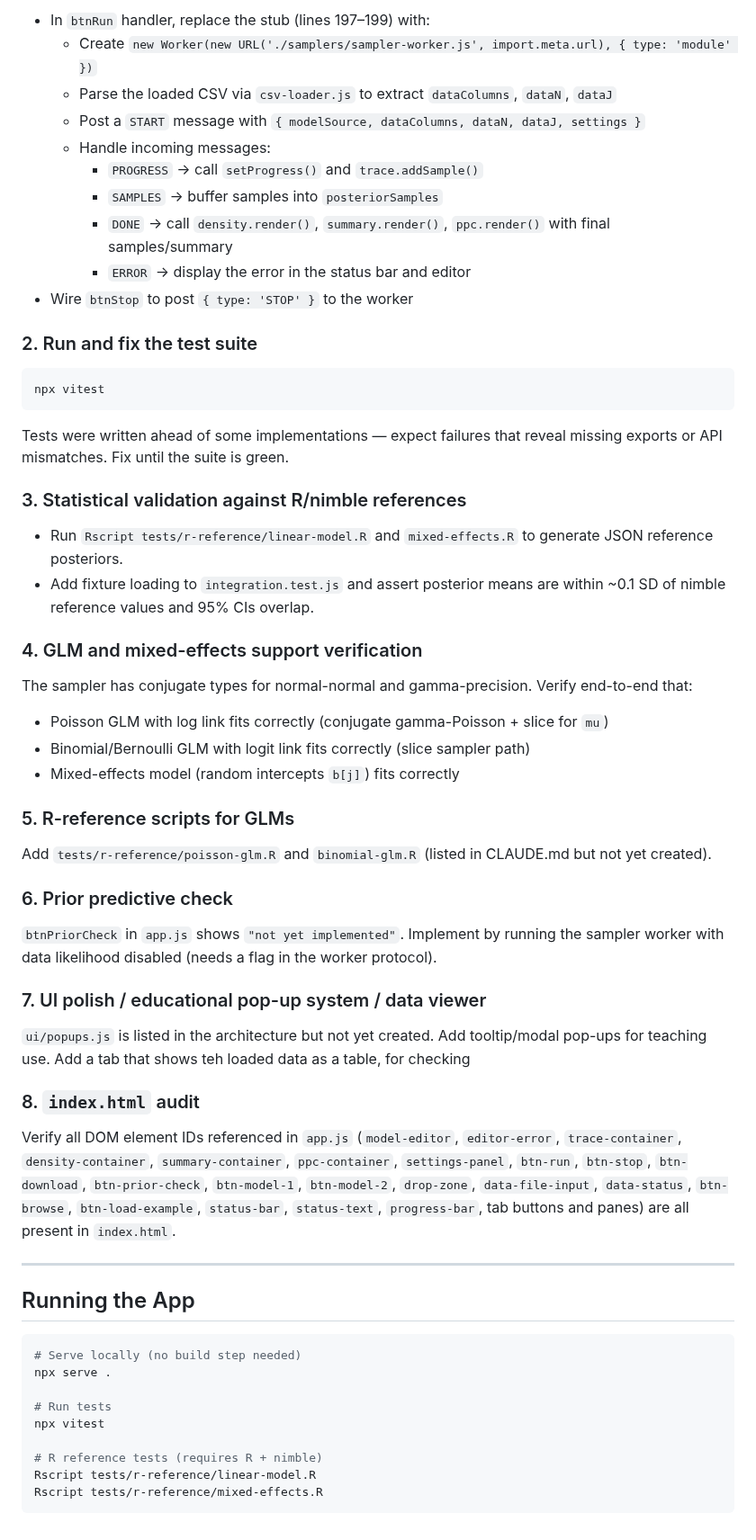
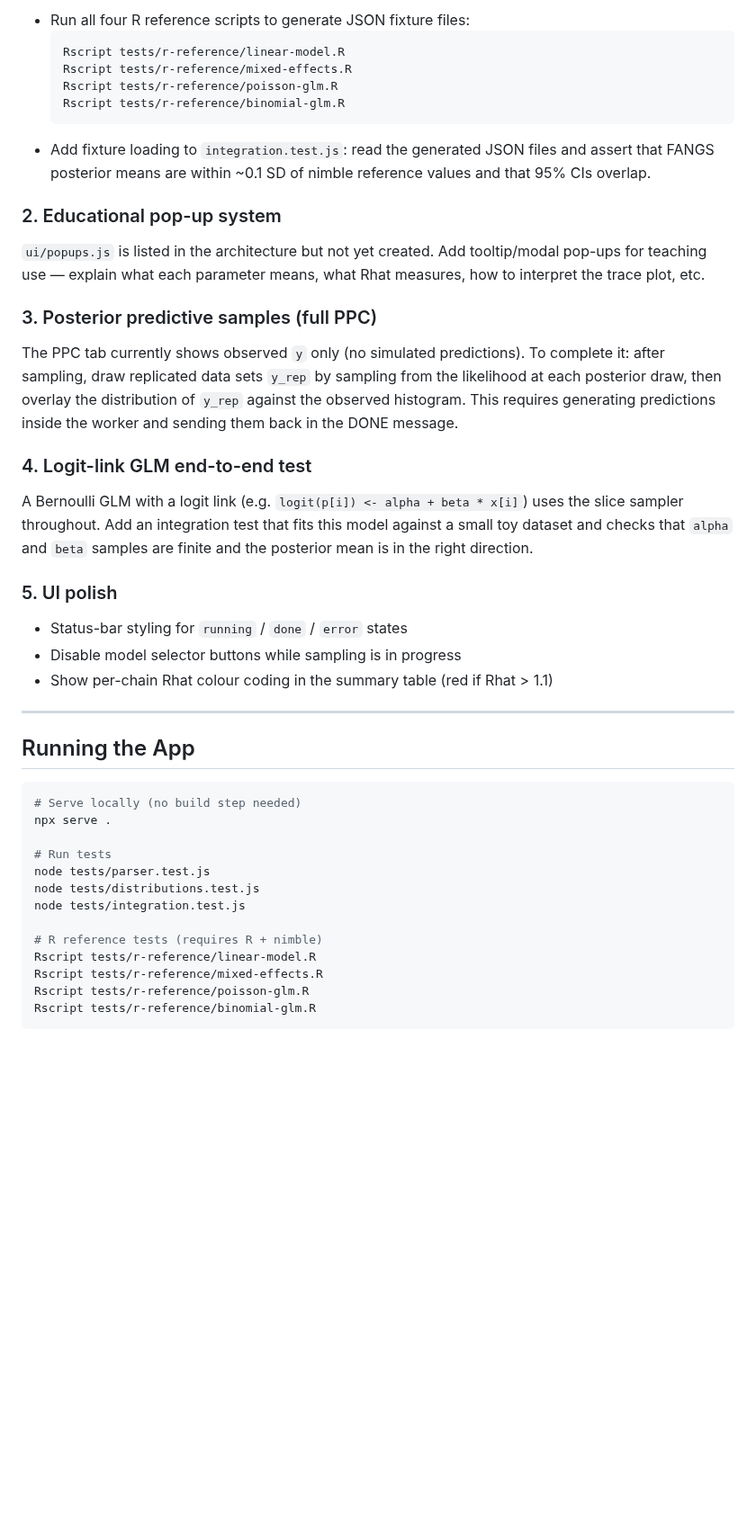
Before and after one commit to cbrown5/FANGS, a Markdown page: PROGRESS.md, the part around one of its changes. Shown at 90% size. Drawn GitHub-style; blank space fills up the shorter version.

Commit message:
Update PROGRESS.md to reflect completed work and revised next steps
https://claude.ai/code/session_01MEacd9khN1zmRPCsnvFJWU

````diff
--- a/PROGRESS.md
+++ b/PROGRESS.md
@@ -49,55 +53,37 @@ implementations across parser, samplers, UI, and tests.
 
-- In `btnRun` handler, replace the stub (lines 197–199) with:
-  - Create `new Worker(new URL('./samplers/sampler-worker.js', import.meta.url), { type: 'module' })`
-  - Parse the loaded CSV via `csv-loader.js` to extract `dataColumns`, `dataN`, `dataJ`
-  - Post a `START` message with `{ modelSource, dataColumns, dataN, dataJ, settings }`
-  - Handle incoming messages:
-    - `PROGRESS` → call `setProgress()` and `trace.addSample()`
-    - `SAMPLES`  → buffer samples into `posteriorSamples`
-    - `DONE`     → call `density.render()`, `summary.render()`, `ppc.render()` with final samples/summary
-    - `ERROR`    → display the error in the status bar and editor
-- Wire `btnStop` to post `{ type: 'STOP' }` to the worker
+- Run all four R reference scripts to generate JSON fixture files:
+  ```bash
+  Rscript tests/r-reference/linear-model.R
+  Rscript tests/r-reference/mixed-effects.R
+  Rscript tests/r-reference/poisson-glm.R
+  Rscript tests/r-reference/binomial-glm.R
+  ```
+- Add fixture loading to `integration.test.js`: read the generated JSON files and
+  assert that FANGS posterior means are within ~0.1 SD of nimble reference values
+  and that 95% CIs overlap.
 
-### 2. Run and fix the test suite
-```bash
-npx vitest
-```
-Tests were written ahead of some implementations — expect failures that reveal
-missing exports or API mismatches. Fix until the suite is green.
+### 2. Educational pop-up system
+`ui/popups.js` is listed in the architecture but not yet created. Add tooltip/modal
+pop-ups for teaching use — explain what each parameter means, what Rhat measures,
+how to interpret the trace plot, etc.
 
-### 3. Statistical validation against R/nimble references
-- Run `Rscript tests/r-reference/linear-model.R` and `mixed-effects.R` to generate
-  JSON reference posteriors.
-- Add fixture loading to `integration.test.js` and assert posterior means are
-  within ~0.1 SD of nimble reference values and 95% CIs overlap.
+### 3. Posterior predictive samples (full PPC)
+The PPC tab currently shows observed `y` only (no simulated predictions).
+To complete it: after sampling, draw replicated data sets `y_rep` by sampling
+from the likelihood at each posterior draw, then overlay the distribution of
+`y_rep` against the observed histogram. This requires generating predictions
+inside the worker and sending them back in the DONE message.
 
-### 4. GLM and mixed-effects support verification
-The sampler has conjugate types for normal-normal and gamma-precision. Verify
-end-to-end that:
-- Poisson GLM with log link fits correctly (conjugate gamma-Poisson + slice for `mu`)
-- Binomial/Bernoulli GLM with logit link fits correctly (slice sampler path)
-- Mixed-effects model (random intercepts `b[j]`) fits correctly
+### 4. Logit-link GLM end-to-end test
+A Bernoulli GLM with a logit link (e.g. `logit(p[i]) <- alpha + beta * x[i]`)
+uses the slice sampler throughout. Add an integration test that fits this model
+against a small toy dataset and checks that `alpha` and `beta` samples are
+finite and the posterior mean is in the right direction.
 
-### 5. R-reference scripts for GLMs
-Add `tests/r-reference/poisson-glm.R` and `binomial-glm.R` (listed in CLAUDE.md
-but not yet created).
-
-### 6. Prior predictive check
-`btnPriorCheck` in `app.js` shows `"not yet implemented"`. Implement by running
-the sampler worker with data likelihood disabled (needs a flag in the worker
-protocol).
-
-### 7. UI polish / educational pop-up system / data viewer
-`ui/popups.js` is listed in the architecture but not yet created. Add tooltip/modal
-pop-ups for teaching use. Add a tab that shows teh loaded data as a table, for checking
-
-### 8. `index.html` audit
-Verify all DOM element IDs referenced in `app.js` (`model-editor`, `editor-error`,
-`trace-container`, `density-container`, `summary-container`, `ppc-container`,
-`settings-panel`, `btn-run`, `btn-stop`, `btn-download`, `btn-prior-check`,
-`btn-model-1`, `btn-model-2`, `drop-zone`, `data-file-input`, `data-status`,
-`btn-browse`, `btn-load-example`, `status-bar`, `status-text`, `progress-bar`,
-tab buttons and panes) are all present in `index.html`.
+### 5. UI polish
+- Status-bar styling for `running` / `done` / `error` states
+- Disable model selector buttons while sampling is in progress
+- Show per-chain Rhat colour coding in the summary table (red if Rhat > 1.1)
 
 ---
 
@@ -108,9 +94,13 @@ tab buttons and panes) are all present in `index.html`.
 npx serve .
 
 # Run tests
-npx vitest
+node tests/parser.test.js
+node tests/distributions.test.js
+node tests/integration.test.js
 
 # R reference tests (requires R + nimble)
 Rscript tests/r-reference/linear-model.R
 Rscript tests/r-reference/mixed-effects.R
+Rscript tests/r-reference/poisson-glm.R
+Rscript tests/r-reference/binomial-glm.R
 ```
````
Also changed, not shown: other parts of PROGRESS.md (+16 -12 lines).
